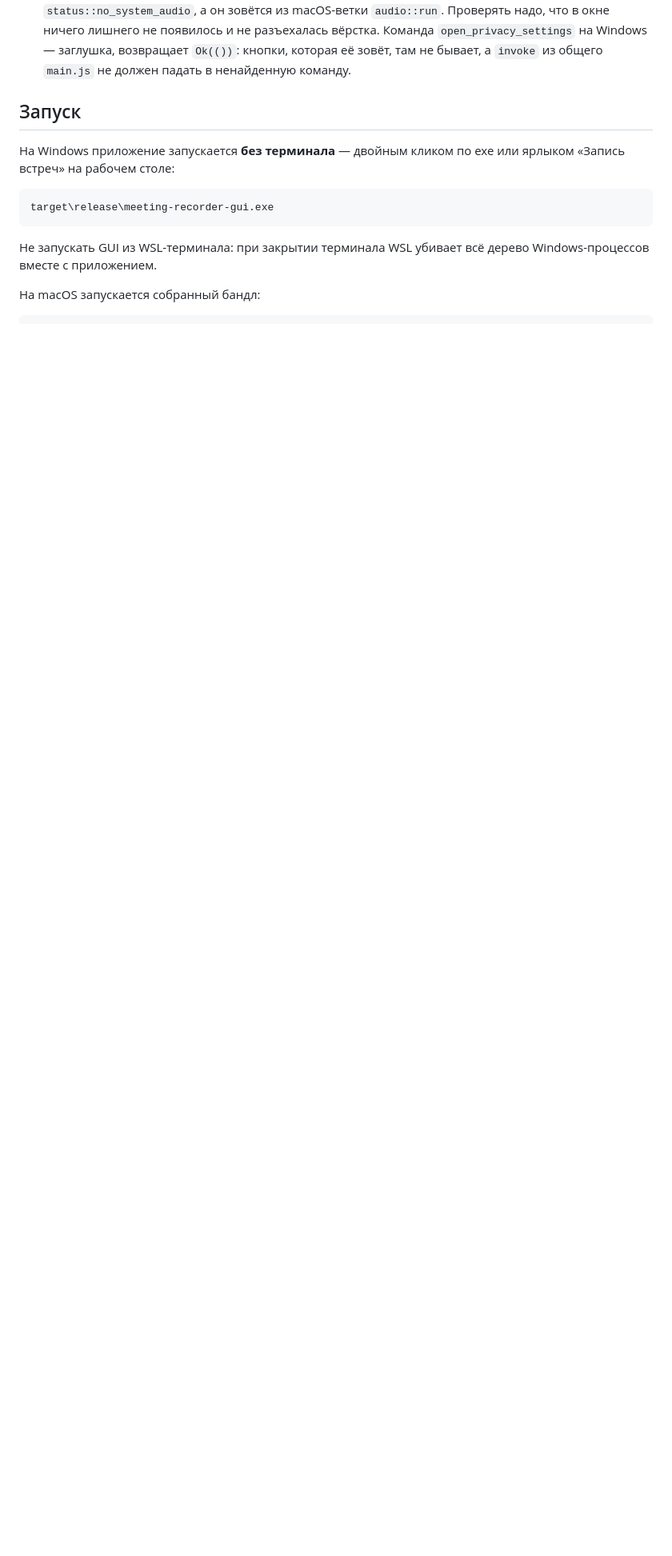
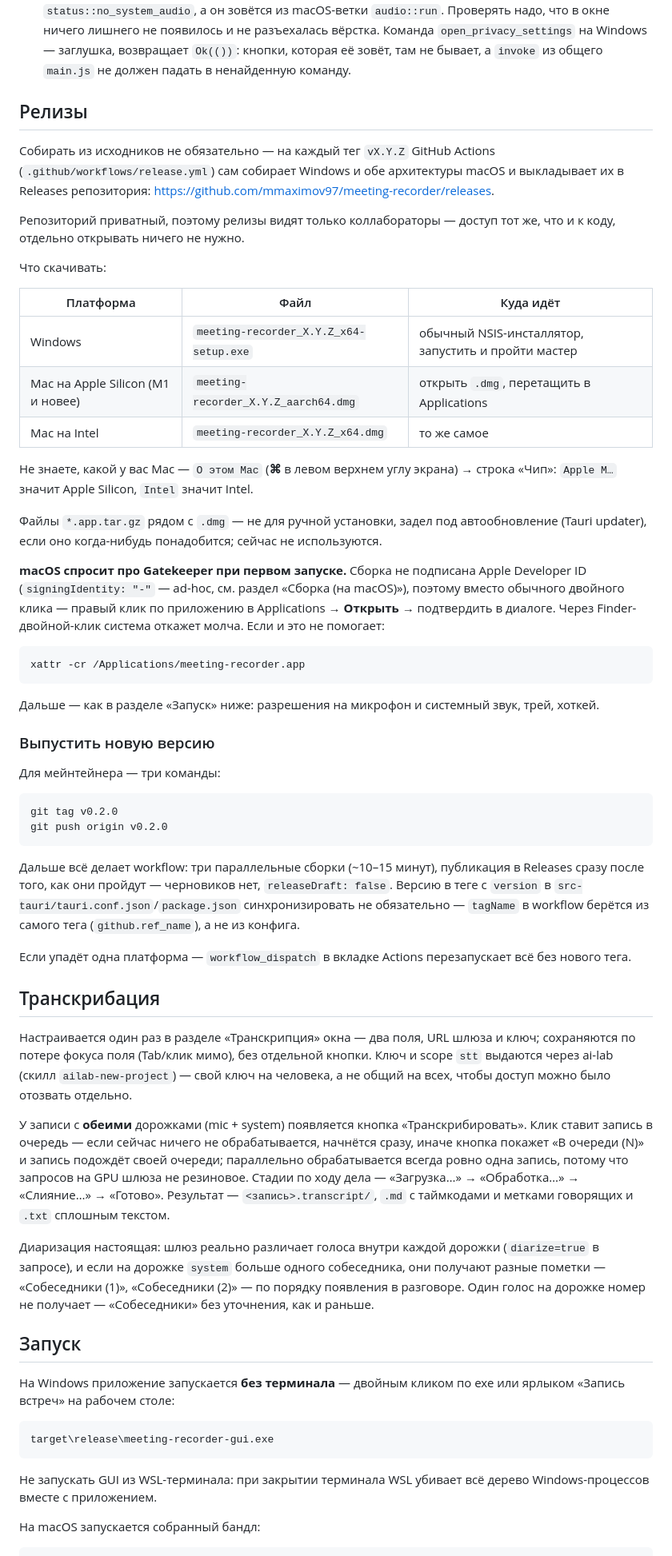
Before and after one commit to mmaximov97/meeting-recorder, a Markdown page: README.md, the part around one of its changes. Shown at 80% size. Rendered like a GitHub page; blank space fills up the shorter version.

Commit message:
docs: инструкции по релизам и описание встроенной транскрибации
README раньше утверждал, что транскрипция в приложение не входит —
это устарело ещё до сегодняшнего слияния. Добавлены разделы «Релизы»
(что скачивать по платформам, обход Gatekeeper на macOS без подписи,
как выпустить новую версию тегом) и «Транскрибация» (очередь, стадии,
диаризация с номерами говорящих).

````diff
--- a/README.md
+++ b/README.md
@@ -91,6 +93,76 @@ Windows-часть портом затронута — не переписана
   Команда `open_privacy_settings` на Windows — заглушка, возвращает `Ok(())`: кнопки,
   которая её зовёт, там не бывает, а `invoke` из общего `main.js` не должен падать
   в ненайденную команду.
+
+## Релизы
+
+Собирать из исходников не обязательно — на каждый тег `vX.Y.Z` GitHub Actions
+(`.github/workflows/release.yml`) сам собирает Windows и обе архитектуры macOS и выкладывает их
+в Releases репозитория: <https://github.com/mmaximov97/meeting-recorder/releases>.
+
+Репозиторий приватный, поэтому релизы видят только коллабораторы — доступ тот же, что и к коду,
+отдельно открывать ничего не нужно.
+
+Что скачивать:
+
+| Платформа | Файл | Куда идёт |
+|---|---|---|
+| Windows | `meeting-recorder_X.Y.Z_x64-setup.exe` | обычный NSIS-инсталлятор, запустить и пройти мастер |
+| Mac на Apple Silicon (M1 и новее) | `meeting-recorder_X.Y.Z_aarch64.dmg` | открыть `.dmg`, перетащить в Applications |
+| Mac на Intel | `meeting-recorder_X.Y.Z_x64.dmg` | то же самое |
+
+Не знаете, какой у вас Mac — `О этом Mac` (**⌘** в левом верхнем углу экрана) → строка «Чип»:
+`Apple M…` значит Apple Silicon, `Intel` значит Intel.
+
+Файлы `*.app.tar.gz` рядом с `.dmg` — не для ручной установки, задел под автообновление
+(Tauri updater), если оно когда-нибудь понадобится; сейчас не используются.
+
+**macOS спросит про Gatekeeper при первом запуске.** Сборка не подписана Apple Developer ID
+(`signingIdentity: "-"` — ad-hoc, см. раздел «Сборка (на macOS)»), поэтому вместо обычного
+двойного клика — правый клик по приложению в Applications → **Открыть** → подтвердить в
+диалоге. Через Finder-двойной-клик система откажет молча. Если и это не помогает:
+
+```bash
+xattr -cr /Applications/meeting-recorder.app
+```
+
+Дальше — как в разделе «Запуск» ниже: разрешения на микрофон и системный звук, трей, хоткей.
+
+### Выпустить новую версию
+
+Для мейнтейнера — три команды:
+
+```bash
+git tag v0.2.0
+git push origin v0.2.0
+```
+
+Дальше всё делает workflow: три параллельные сборки (~10–15 минут), публикация в Releases
+сразу после того, как они пройдут — черновиков нет, `releaseDraft: false`. Версию в теге с
+`version` в `src-tauri/tauri.conf.json`/`package.json` синхронизировать не обязательно —
+`tagName` в workflow берётся из самого тега (`github.ref_name`), а не из конфига.
+
+Если упадёт одна платформа — `workflow_dispatch` в вкладке Actions перезапускает всё без
+нового тега.
+
+## Транскрибация
+
+Настраивается один раз в разделе «Транскрипция» окна — два поля, URL шлюза и ключ; сохраняются
+по потере фокуса поля (Tab/клик мимо), без отдельной кнопки. Ключ и scope `stt` выдаются
+через ai-lab (скилл `ailab-new-project`) — свой ключ на человека, а не общий на всех, чтобы
+доступ можно было отозвать отдельно.
+
+У записи с **обеими** дорожками (mic + system) появляется кнопка «Транскрибировать». Клик
+ставит запись в очередь — если сейчас ничего не обрабатывается, начнётся сразу, иначе кнопка
+покажет «В очереди (N)» и запись подождёт своей очереди; параллельно обрабатывается всегда
+ровно одна запись, потому что запросов на GPU шлюза не резиновое. Стадии по ходу дела —
+«Загрузка…» → «Обработка…» → «Слияние…» → «Готово». Результат — `<запись>.transcript/`, `.md`
+с таймкодами и метками говорящих и `.txt` сплошным текстом.
+
+Диаризация настоящая: шлюз реально различает голоса внутри каждой дорожки (`diarize=true` в
+запросе), и если на дорожке `system` больше одного собеседника, они получают разные пометки —
+«Собеседники (1)», «Собеседники (2)» — по порядку появления в разговоре. Один голос на
+дорожке номер не получает — «Собеседники» без уточнения, как и раньше.
 
 ## Запуск
 
````
Also changed, not shown: other parts of README.md (+4 -2 lines).
